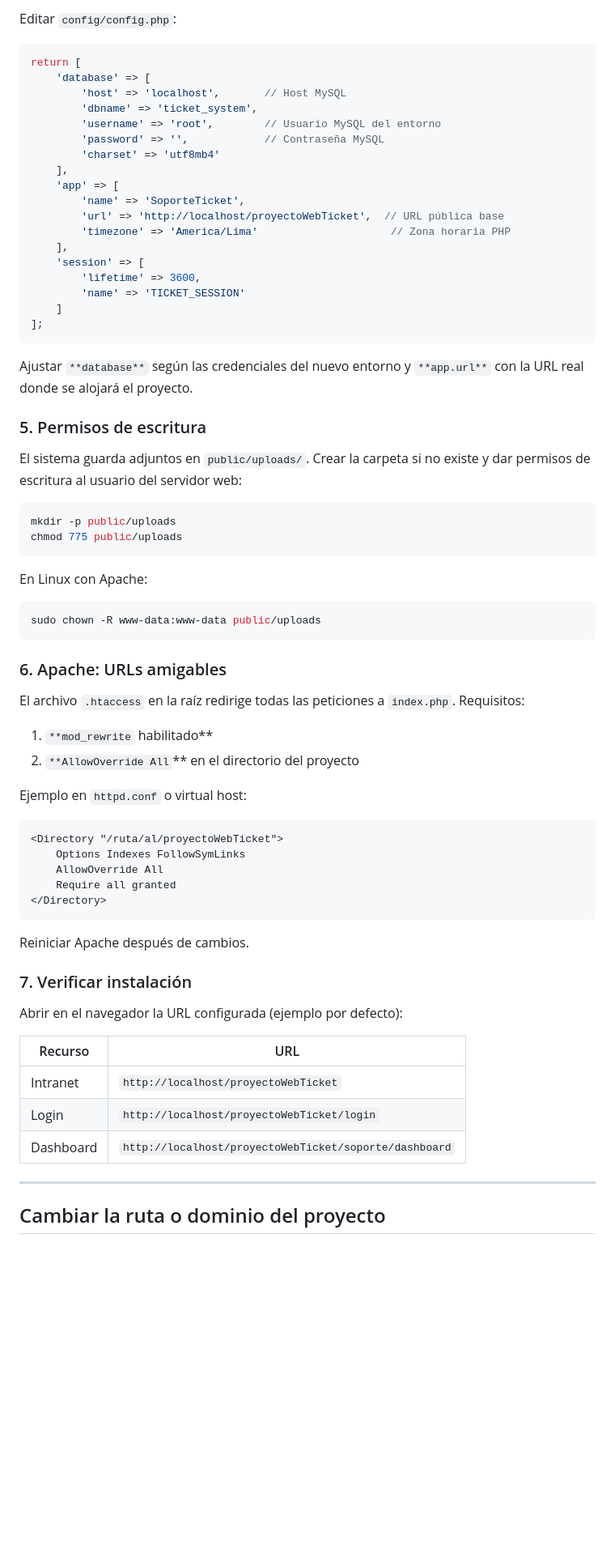
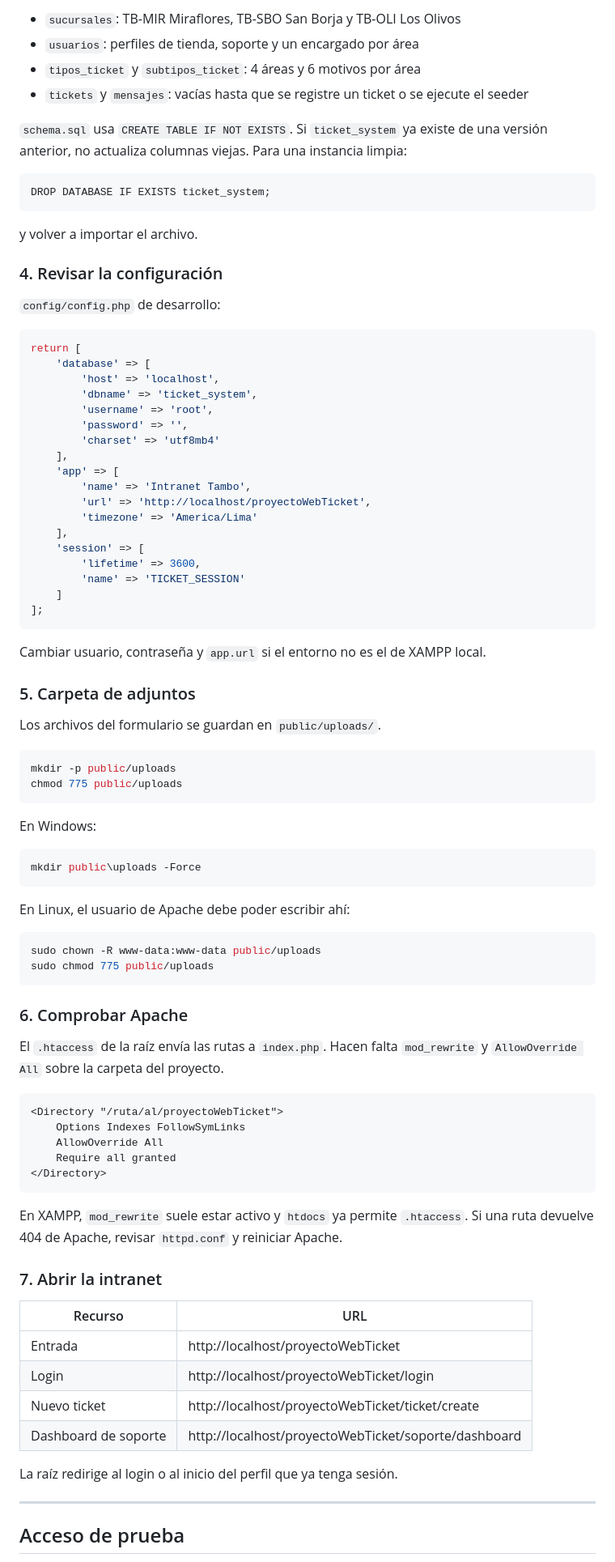
Before and after one commit to Bubblebug17/proyectoWebTicket, a Markdown page: README.md, the part around one of its changes. Shown at 81% size. GitHub-like rendering; blank space fills up the shorter version.

````diff
--- a/README.md
+++ b/README.md
@@ -71,19 +70,34 @@ El script crea:
 
-Editar `config/config.php`:
+- `sucursales`: TB-MIR Miraflores, TB-SBO San Borja y TB-OLI Los Olivos
+- `usuarios`: perfiles de tienda, soporte y un encargado por área
+- `tipos_ticket` y `subtipos_ticket`: 4 áreas y 6 motivos por área
+- `tickets` y `mensajes`: vacías hasta que se registre un ticket o se ejecute el seeder
+
+`schema.sql` usa `CREATE TABLE IF NOT EXISTS`. Si `ticket_system` ya existe de una versión anterior, no actualiza columnas viejas. Para una instancia limpia:
+
+```sql
+DROP DATABASE IF EXISTS ticket_system;
+```
+
+y volver a importar el archivo.
+
+### 4. Revisar la configuración
+
+`config/config.php` de desarrollo:
 
 ```php
 return [
     'database' => [
-        'host' => 'localhost',       // Host MySQL
+        'host' => 'localhost',
         'dbname' => 'ticket_system',
-        'username' => 'root',        // Usuario MySQL del entorno
-        'password' => '',            // Contraseña MySQL
+        'username' => 'root',
+        'password' => '',
         'charset' => 'utf8mb4'
     ],
     'app' => [
-        'name' => 'SoporteTicket',
-        'url' => 'http://localhost/proyectoWebTicket',  // URL pública base
-        'timezone' => 'America/Lima'                     // Zona horaria PHP
+        'name' => 'Intranet Tambo',
+        'url' => 'http://localhost/proyectoWebTicket',
+        'timezone' => 'America/Lima'
     ],
     'session' => [
         'lifetime' => 3600,
@@ -92,31 +106,33 @@ return [
 ];
 ```
 
-Ajustar `**database**` según las credenciales del nuevo entorno y `**app.url**` con la URL real donde se alojará el proyecto.
+Cambiar usuario, contraseña y `app.url` si el entorno no es el de XAMPP local.
 
-### 5. Permisos de escritura
+### 5. Carpeta de adjuntos
 
-El sistema guarda adjuntos en `public/uploads/`. Crear la carpeta si no existe y dar permisos de escritura al usuario del servidor web:
+Los archivos del formulario se guardan en `public/uploads/`.
 
 ```bash
 mkdir -p public/uploads
 chmod 775 public/uploads
 ```
 
-En Linux con Apache:
+En Windows:
+
+```powershell
+mkdir public\uploads -Force
+```
+
+En Linux, el usuario de Apache debe poder escribir ahí:
 
 ```bash
 sudo chown -R www-data:www-data public/uploads
+sudo chmod 775 public/uploads
 ```
 
-### 6. Apache: URLs amigables
+### 6. Comprobar Apache
 
-El archivo `.htaccess` en la raíz redirige todas las peticiones a `index.php`. Requisitos:
-
-1. `**mod_rewrite` habilitado**
-2. `**AllowOverride All`** en el directorio del proyecto
-
-Ejemplo en `httpd.conf` o virtual host:
+El `.htaccess` de la raíz envía las rutas a `index.php`. Hacen falta `mod_rewrite` y `AllowOverride All` sobre la carpeta del proyecto.
 
 ```apache
 <Directory "/ruta/al/proyectoWebTicket">
@@ -126,21 +142,20 @@ Ejemplo en `httpd.conf` o virtual host:
 </Directory>
 ```
 
-Reiniciar Apache después de cambios.
+En XAMPP, `mod_rewrite` suele estar activo y `htdocs` ya permite `.htaccess`. Si una ruta devuelve 404 de Apache, revisar `httpd.conf` y reiniciar Apache.
 
-### 7. Verificar instalación
+### 7. Abrir la intranet
 
-Abrir en el navegador la URL configurada (ejemplo por defecto):
+| Recurso | URL |
+| --- | --- |
+| Entrada | http://localhost/proyectoWebTicket |
+| Login | http://localhost/proyectoWebTicket/login |
+| Nuevo ticket | http://localhost/proyectoWebTicket/ticket/create |
+| Dashboard de soporte | http://localhost/proyectoWebTicket/soporte/dashboard |
 
-
-| Recurso            | URL                                                    |
-| ------------------ | ------------------------------------------------------ |
-| Intranet           | `http://localhost/proyectoWebTicket`                   |
-| Login              | `http://localhost/proyectoWebTicket/login`             |
-| Dashboard          | `http://localhost/proyectoWebTicket/soporte/dashboard` |
-
+La raíz redirige al login o al inicio del perfil que ya tenga sesión.
 
 ---
 
-## Cambiar la ruta o dominio del proyecto
+## Acceso de prueba
 
````
Also changed, not shown: other parts of README.md (+132 -138 lines).
